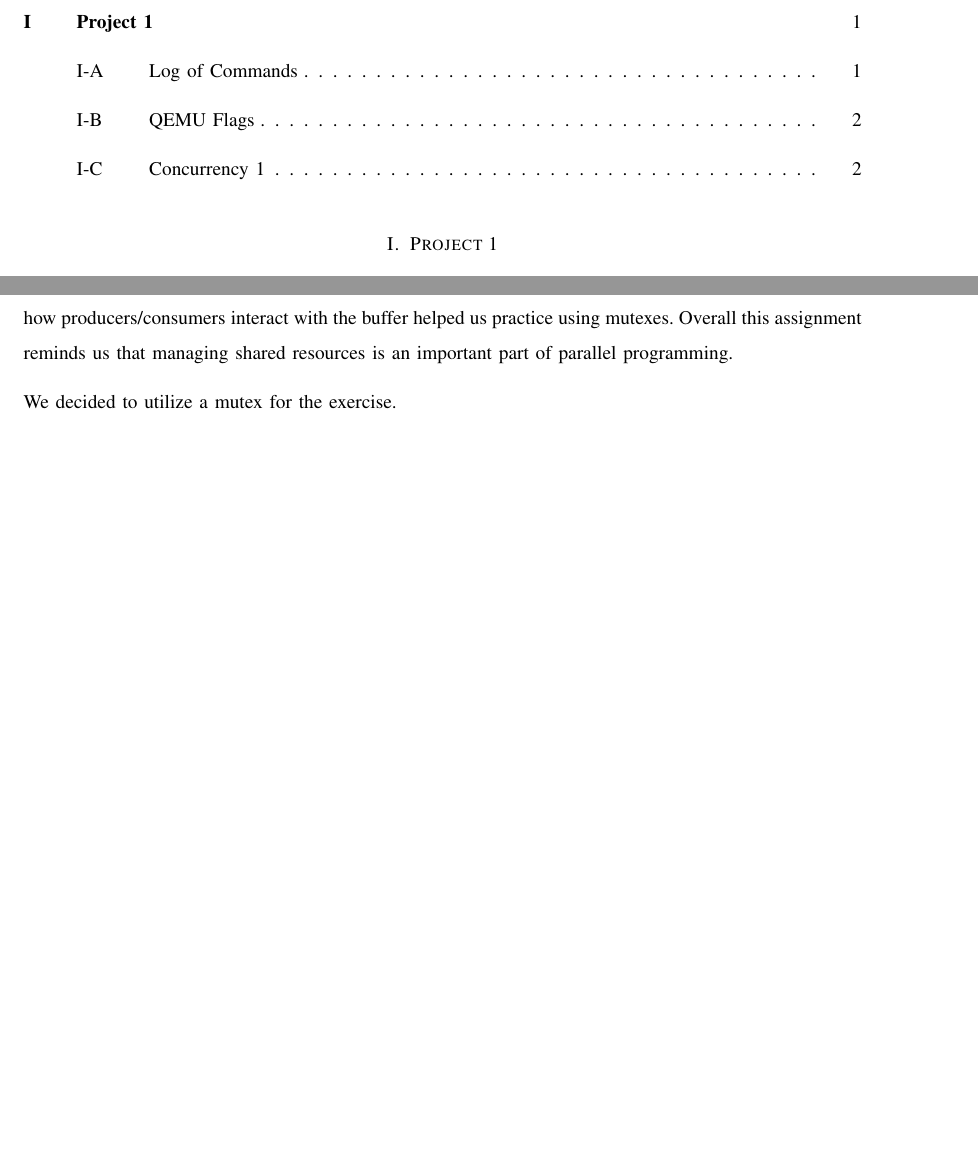
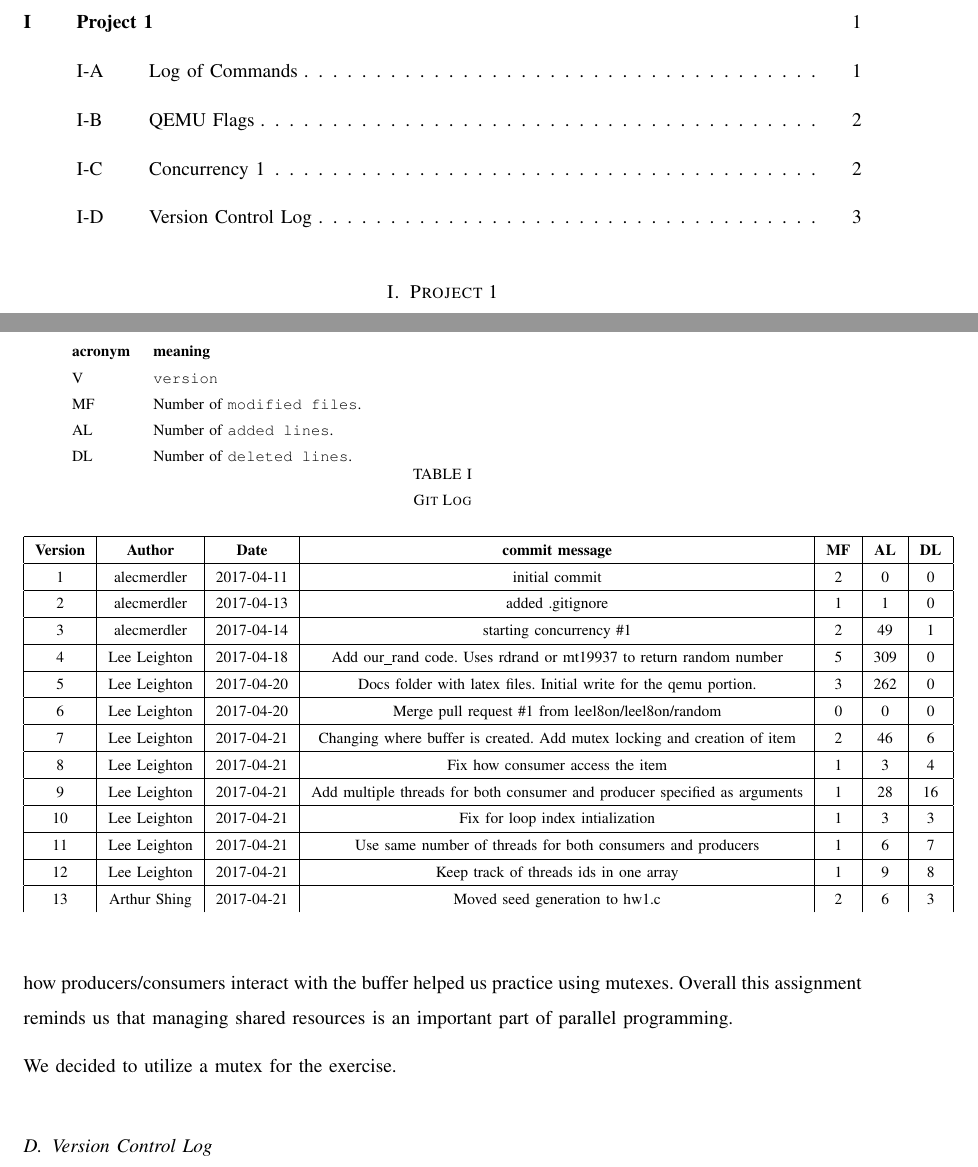
Before and after one commit to alecmerdler/cs-444-group-119, a LaTeX problem sheet (hw1/docs/hw1.tex): two parts of pages 2 and 4 of 4, joined at a grey line, cut so that both start at the same text, the shorter picture padded with empty space. Compiled offline with LaTeX, dvips and Ghostscript; a missing font is replaced by an installed copy or a similar font; a LaTeX package or settings file that is missing is left out.

Commit message:
Added rough log table, needs formatting help

```diff
--- a/hw1/docs/hw1.tex
+++ b/hw1/docs/hw1.tex
@@ -1,4 +1,4 @@
-\documentclass[draftclsnofoot, onecolumn, 10pt]{IEEEtran}
+\documentclass[journal, letterpaper, draftclsnofoot, onecolumn, 10pt]{IEEEtran}
 
 \usepackage{graphicx}
 \usepackage{amssymb}
@@ -145,6 +145,38 @@ We decided to utilize a mutex for the exercise.
 
 
 
+\subsection{Version Control Log}
+\begin{table}
+    \begin{tabular}{lp{12cm}}
+      \label{tabular:legend:git-log}
+      \textbf{acronym} & \textbf{meaning} \\
+      V & \texttt{version} \\
+      MF & Number of \texttt{modified files}. \\
+      AL & Number of \texttt{added lines}. \\
+      DL & Number of \texttt{deleted lines}. \\
+    \end{tabular}
+\centering
+\caption{Git Log}
+% \label{git-log}
+\begin{tabular}{|c|c|c|c|c|c|c|}
+    \hline \textbf{Version} & \textbf{Author} & \textbf{Date} & \textbf{commit message} & \textbf{MF} & \textbf{AL} & \textbf{DL}  \\
+    \hline 1 & alecmerdler & 2017-04-11 & initial commit & 2 & 0 & 0 \\
+    \hline 2 & alecmerdler & 2017-04-13 & added .gitignore & 1 & 1 & 0 \\
+    \hline 3 & alecmerdler & 2017-04-14 & starting concurrency \#1 & 2 & 49 & 1 \\
+    \hline 4 & Lee Leighton & 2017-04-18 & Add our\_rand code. Uses rdrand or mt19937 to return random number & 5 & 309 & 0 \\
+    \hline 5 & Lee Leighton & 2017-04-20 & Docs folder with latex files. Initial write for the qemu portion. & 3 & 262 & 0 \\
+    \hline 6 & Lee Leighton & 2017-04-20 & Merge pull request \#1 from leel8on/leel8on/random & 0 & 0 & 0 \\
+    \hline 7 & Lee Leighton & 2017-04-21 & Changing where buffer is created. Add mutex locking and creation of item & 2 & 46 & 6 \\
+    \hline 8 & Lee Leighton & 2017-04-21 & Fix how consumer access the item & 1 & 3 & 4 \\
+    \hline 9 & Lee Leighton & 2017-04-21 & Add multiple threads for both consumer and producer specified as arguments & 1 & 28 & 16 \\
+    \hline 10 & Lee Leighton & 2017-04-21 & Fix for loop index intialization & 1 & 3 & 3 \\
+    \hline 11 & Lee Leighton & 2017-04-21 & Use same number of threads for both consumers and producers & 1 & 6 & 7 \\
+    \hline 12 & Lee Leighton & 2017-04-21 & Keep track of threads ids in one array & 1 & 9 & 8 \\
+    \hline 13 & Arthur Shing & 2017-04-21 & Moved seed generation to hw1.c & 2 & 6 & 3 \\
+\end{tabular}
+\end{table}
+
+
 %\section*{Appendix 1: Source Code}
 %\lstinputlisting{hw1.c}
 \end{document}
```
